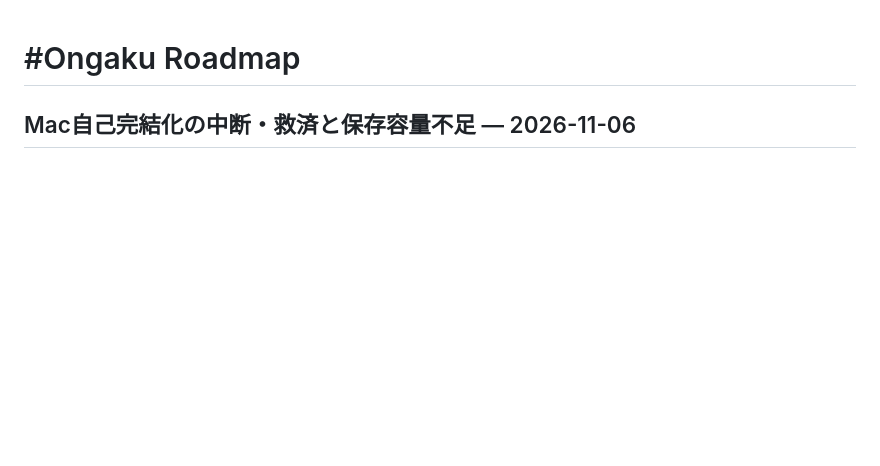
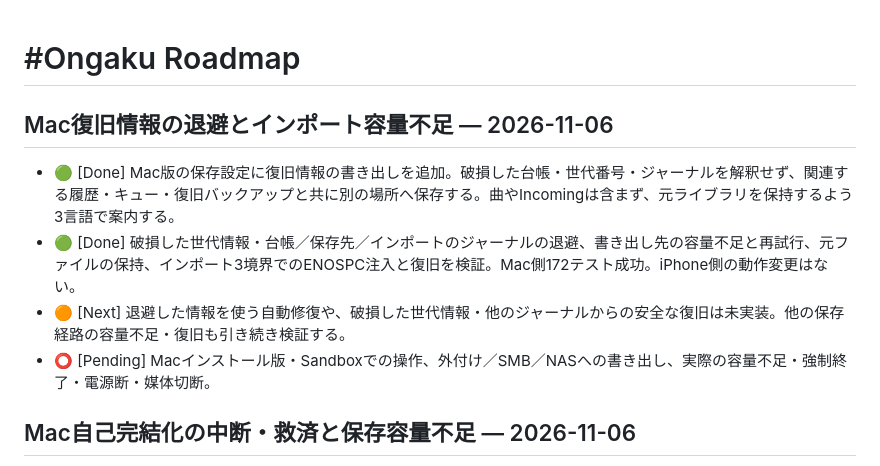
Before and after one commit to matsushibadenki/Ongaku-mobile, a Markdown page: docs/ROADMAP.md, the part around the change. Rendered like a GitHub page; blank space fills up the shorter version.

Commit message:
Initial commit

```diff
--- a/docs/ROADMAP.md
+++ b/docs/ROADMAP.md
@@ -1,4 +1,11 @@
 # #Ongaku Roadmap
+
+## Mac復旧情報の退避とインポート容量不足 — 2026-11-06
+
+- 🟢 [Done] Mac版の保存設定に復旧情報の書き出しを追加。破損した台帳・世代番号・ジャーナルを解釈せず、関連する履歴・キュー・復旧バックアップと共に別の場所へ保存する。曲やIncomingは含まず、元ライブラリを保持するよう3言語で案内する。
+- 🟢 [Done] 破損した世代情報・台帳／保存先／インポートのジャーナルの退避、書き出し先の容量不足と再試行、元ファイルの保持、インポート3境界でのENOSPC注入と復旧を検証。Mac側172テスト成功。iPhone側の動作変更はない。
+- 🟠 [Next] 退避した情報を使う自動修復や、破損した世代情報・他のジャーナルからの安全な復旧は未実装。他の保存経路の容量不足・復旧も引き続き検証する。
+- ⭕️ [Pending] Macインストール版・Sandboxでの操作、外付け／SMB／NASへの書き出し、実際の容量不足・強制終了・電源断・媒体切断。
 
 ## Mac自己完結化の中断・救済と保存容量不足 — 2026-11-06
 
```
